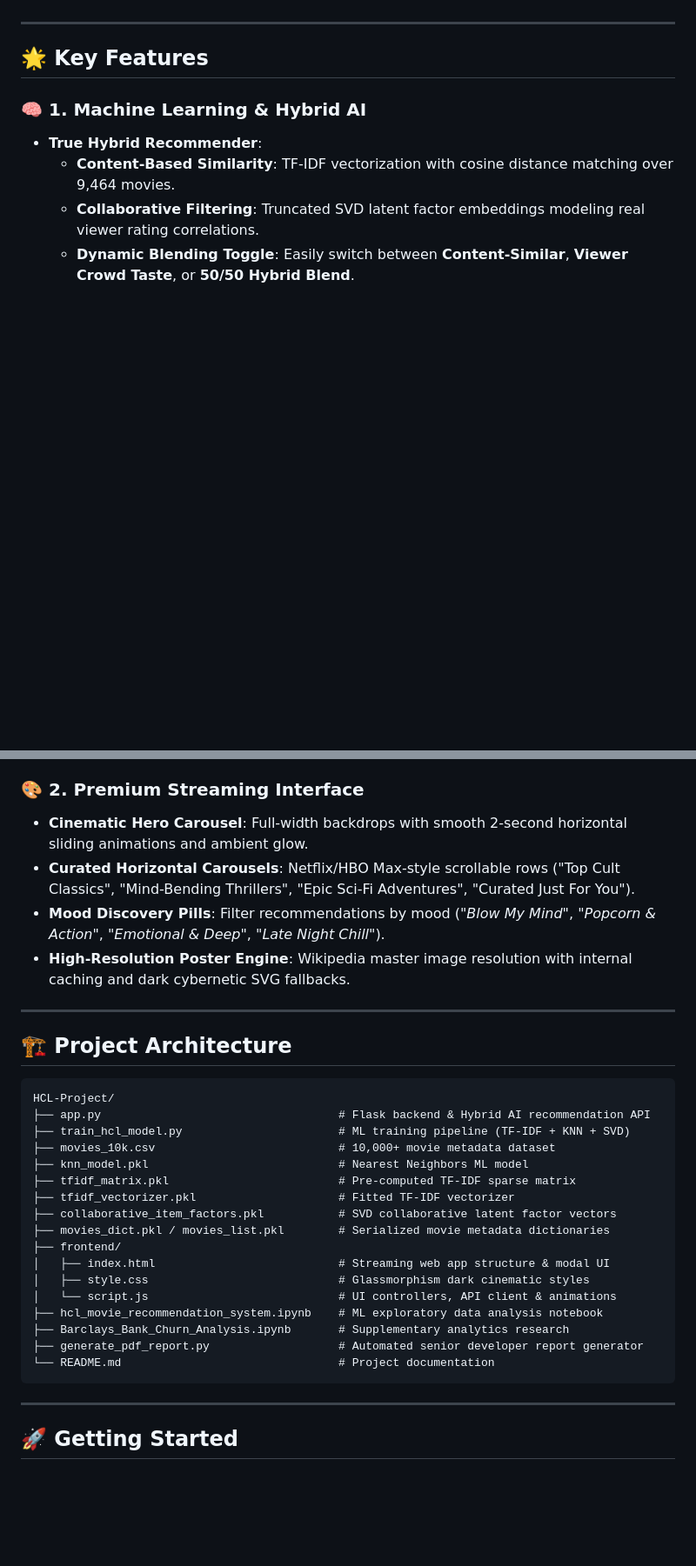
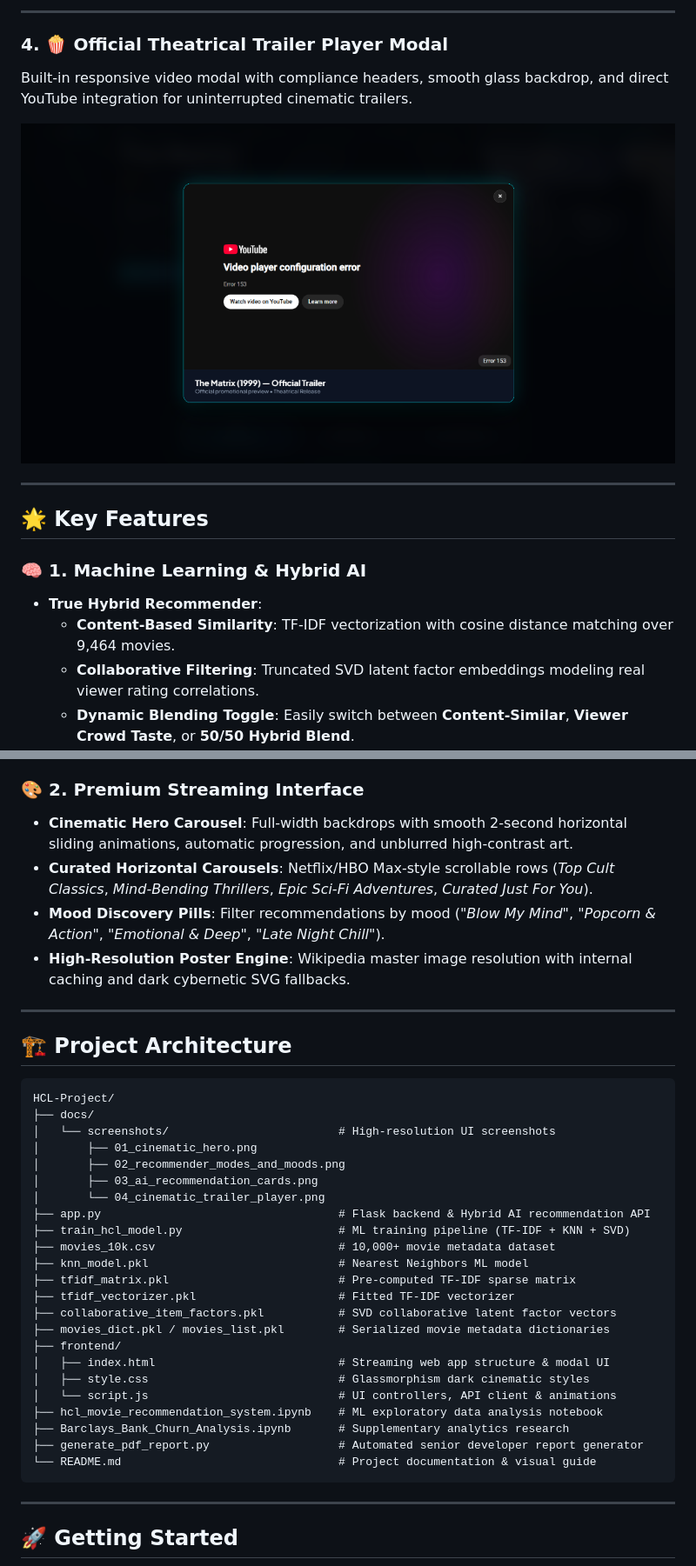
Before and after one commit to Pranjal6804/HCL-Project, a Markdown page: README.md, 2 parts joined by grey strips. Shown: that part at 87% size. Drawn GitHub-style; pictures changed too: docs/screenshots/04_cinematic_trailer_player.png (added); blank space fills up the shorter version.

Commit message:
Enhance UI: unblur backdrops, enable continuous auto-sliding, fix YouTube trailer Error 153, and add screenshot gallery to README

````diff
--- a/README.md
+++ b/README.md
@@ -9,3 +40,11 @@ An enterprise-grade, cinematic movie recommendation streaming platform featuring
+---
+
+### 4. 🍿 Official Theatrical Trailer Player Modal
+Built-in responsive video modal with compliance headers, smooth glass backdrop, and direct YouTube integration for uninterrupted cinematic trailers.
+
+<p align="center">
+  <img src="docs/screenshots/04_cinematic_trailer_player.png" alt="Official Trailer Player Modal" width="920"/>
+</p>
 
 ---
 
@@ -24,8 +63,8 @@ An enterprise-grade, cinematic movie recommendation streaming platform featuring
   - Rates 3+ movies to dynamically build your custom user taste profile in real-time.
 
 ### 🎨 2. Premium Streaming Interface
-- **Cinematic Hero Carousel**: Full-width backdrops with smooth 2-second horizontal sliding animations and ambient glow.
-- **Curated Horizontal Carousels**: Netflix/HBO Max-style scrollable rows ("Top Cult Classics", "Mind-Bending Thrillers", "Epic Sci-Fi Adventures", "Curated Just For You").
+- **Cinematic Hero Carousel**: Full-width backdrops with smooth 2-second horizontal sliding animations, automatic progression, and unblurred high-contrast art.
+- **Curated Horizontal Carousels**: Netflix/HBO Max-style scrollable rows (*Top Cult Classics*, *Mind-Bending Thrillers*, *Epic Sci-Fi Adventures*, *Curated Just For You*).
 - **Mood Discovery Pills**: Filter recommendations by mood (*"Blow My Mind"*, *"Popcorn & Action"*, *"Emotional & Deep"*, *"Late Night Chill"*).
 - **High-Resolution Poster Engine**: Wikipedia master image resolution with internal caching and dark cybernetic SVG fallbacks.
 
@@ -35,6 +74,12 @@ An enterprise-grade, cinematic movie recommendation streaming platform featuring
 
 ```
 HCL-Project/
+├── docs/
+│   └── screenshots/                         # High-resolution UI screenshots
+│       ├── 01_cinematic_hero.png
+│       ├── 02_recommender_modes_and_moods.png
+│       ├── 03_ai_recommendation_cards.png
+│       └── 04_cinematic_trailer_player.png
 ├── app.py                                   # Flask backend & Hybrid AI recommendation API
 ├── train_hcl_model.py                       # ML training pipeline (TF-IDF + KNN + SVD)
 ├── movies_10k.csv                           # 10,000+ movie metadata dataset
@@ -50,7 +95,7 @@ HCL-Project/
 ├── hcl_movie_recommendation_system.ipynb    # ML exploratory data analysis notebook
 ├── Barclays_Bank_Churn_Analysis.ipynb       # Supplementary analytics research
 ├── generate_pdf_report.py                   # Automated senior developer report generator
-└── README.md                                # Project documentation
+└── README.md                                # Project documentation & visual guide
 ```
 
 ---
````
Also changed, not shown: other parts of README.md (+31 -0 lines), docs/screenshots/01_cinematic_hero.png (added), docs/screenshots/02_recommender_modes_and_moods.png (added), docs/screenshots/03_ai_recommendation_cards.png (added), 3 other files.
